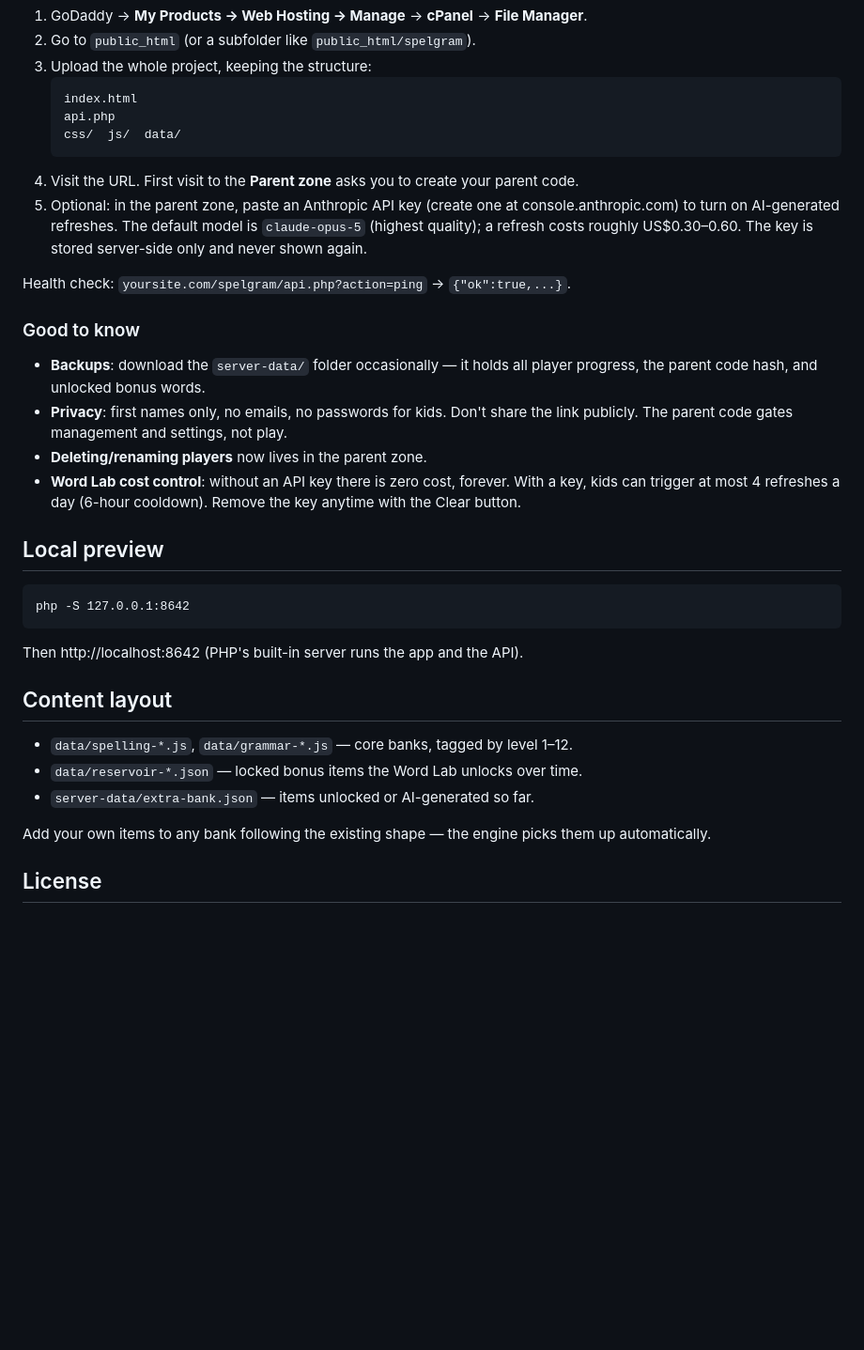
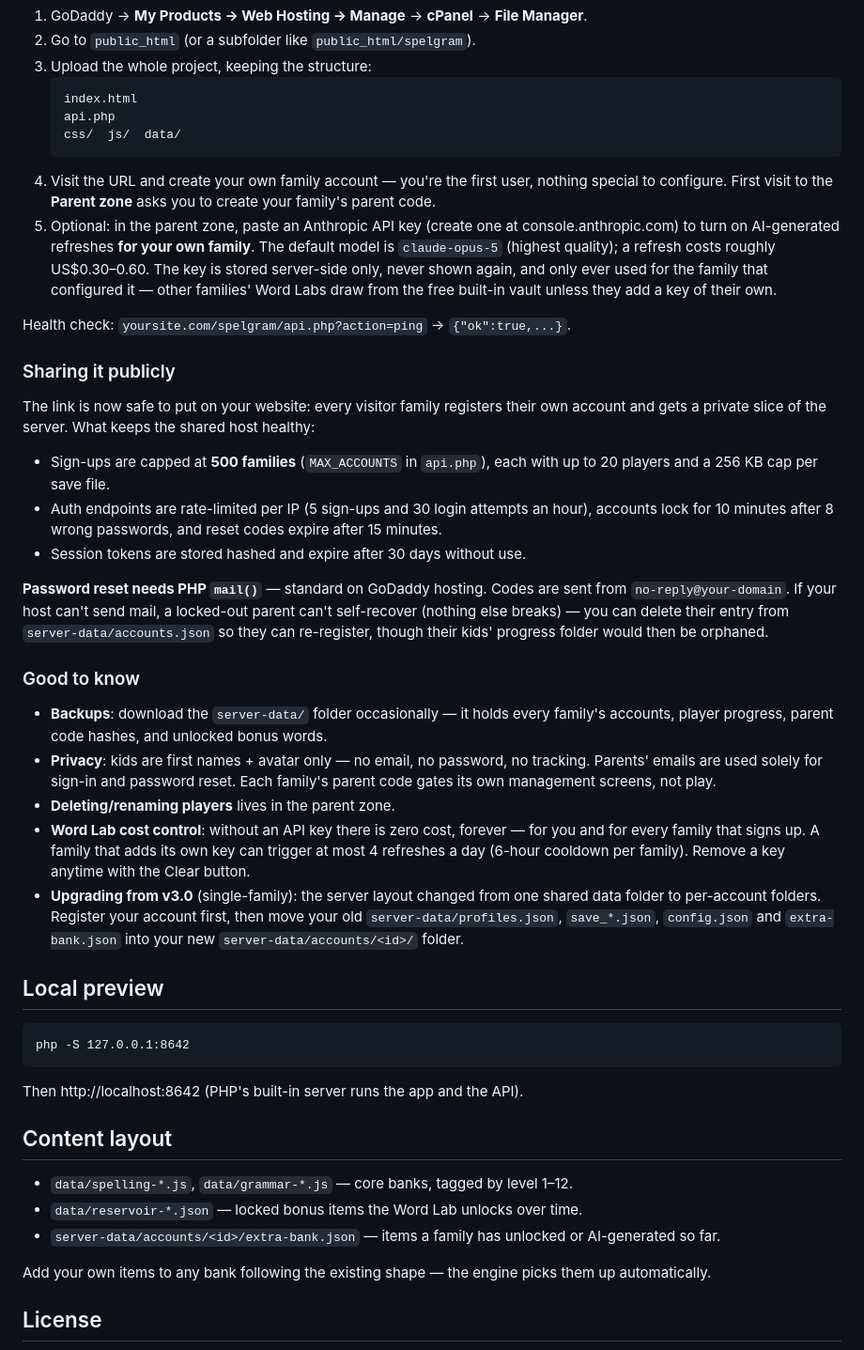
Before and after one commit to c31labs/splegram3000, a Markdown page: README.md, the part around one of its changes. Shown at 94% size. Rendered like a GitHub page; blank space fills up the shorter version.

````diff
--- a/README.md
+++ b/README.md
@@ -55,25 +69,55 @@ protected `server-data/` folder the app creates itself.
    api.php
    css/  js/  data/
    ```
-4. Visit the URL. First visit to the **Parent zone** asks you to create your
-   parent code.
+4. Visit the URL and create your own family account — you're the first user,
+   nothing special to configure. First visit to the **Parent zone** asks you
+   to create your family's parent code.
 5. Optional: in the parent zone, paste an Anthropic API key (create one at
-   console.anthropic.com) to turn on AI-generated refreshes. The default
-   model is `claude-opus-5` (highest quality); a refresh costs roughly
-   US$0.30–0.60. The key is stored server-side only and never shown again.
+   console.anthropic.com) to turn on AI-generated refreshes **for your own
+   family**. The default model is `claude-opus-5` (highest quality); a refresh
+   costs roughly US$0.30–0.60. The key is stored server-side only, never shown
+   again, and only ever used for the family that configured it — other
+   families' Word Labs draw from the free built-in vault unless they add a
+   key of their own.
 
 Health check: `yoursite.com/spelgram/api.php?action=ping` → `{"ok":true,...}`.
 
+### Sharing it publicly
+
+The link is now safe to put on your website: every visitor family registers
+their own account and gets a private slice of the server. What keeps the
+shared host healthy:
+
+- Sign-ups are capped at **500 families** (`MAX_ACCOUNTS` in `api.php`), each
+  with up to 20 players and a 256 KB cap per save file.
+- Auth endpoints are rate-limited per IP (5 sign-ups and 30 login attempts an
+  hour), accounts lock for 10 minutes after 8 wrong passwords, and reset codes
+  expire after 15 minutes.
+- Session tokens are stored hashed and expire after 30 days without use.
+
+**Password reset needs PHP `mail()`** — standard on GoDaddy hosting. Codes
+are sent from `no-reply@your-domain`. If your host can't send mail, a
+locked-out parent can't self-recover (nothing else breaks) — you can delete
+their entry from `server-data/accounts.json` so they can re-register, though
+their kids' progress folder would then be orphaned.
+
 ### Good to know
 
-- **Backups**: download the `server-data/` folder occasionally — it holds all
-  player progress, the parent code hash, and unlocked bonus words.
-- **Privacy**: first names only, no emails, no passwords for kids. Don't share
-  the link publicly. The parent code gates management and settings, not play.
-- **Deleting/renaming players** now lives in the parent zone.
-- **Word Lab cost control**: without an API key there is zero cost, forever.
-  With a key, kids can trigger at most 4 refreshes a day (6-hour cooldown).
-  Remove the key anytime with the Clear button.
+- **Backups**: download the `server-data/` folder occasionally — it holds
+  every family's accounts, player progress, parent code hashes, and unlocked
+  bonus words.
+- **Privacy**: kids are first names + avatar only — no email, no password, no
+  tracking. Parents' emails are used solely for sign-in and password reset.
+  Each family's parent code gates its own management screens, not play.
+- **Deleting/renaming players** lives in the parent zone.
+- **Word Lab cost control**: without an API key there is zero cost, forever —
+  for you and for every family that signs up. A family that adds its own key
+  can trigger at most 4 refreshes a day (6-hour cooldown per family). Remove
+  a key anytime with the Clear button.
+- **Upgrading from v3.0** (single-family): the server layout changed from one
+  shared data folder to per-account folders. Register your account first, then
+  move your old `server-data/profiles.json`, `save_*.json`, `config.json` and
+  `extra-bank.json` into your new `server-data/accounts/<id>/` folder.
 
 ## Local preview
 
@@ -87,7 +131,8 @@ Then http://localhost:8642 (PHP's built-in server runs the app and the API).
 
 - `data/spelling-*.js`, `data/grammar-*.js` — core banks, tagged by level 1–12.
 - `data/reservoir-*.json` — locked bonus items the Word Lab unlocks over time.
-- `server-data/extra-bank.json` — items unlocked or AI-generated so far.
+- `server-data/accounts/<id>/extra-bank.json` — items a family has unlocked or
+  AI-generated so far.
 
 Add your own items to any bank following the existing shape — the engine picks
 them up automatically.
````
Also changed, not shown: other parts of README.md (+16 -2 lines), docs/screenshot-home.png (added), docs/screenshot-signin.png (added), 5 other files.
